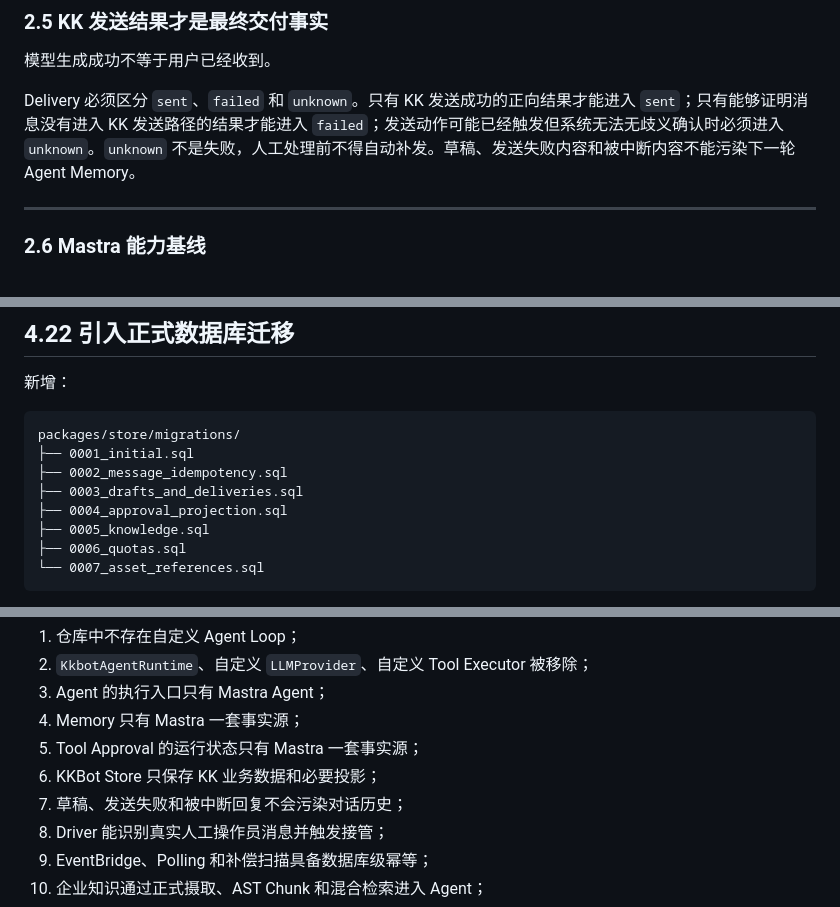
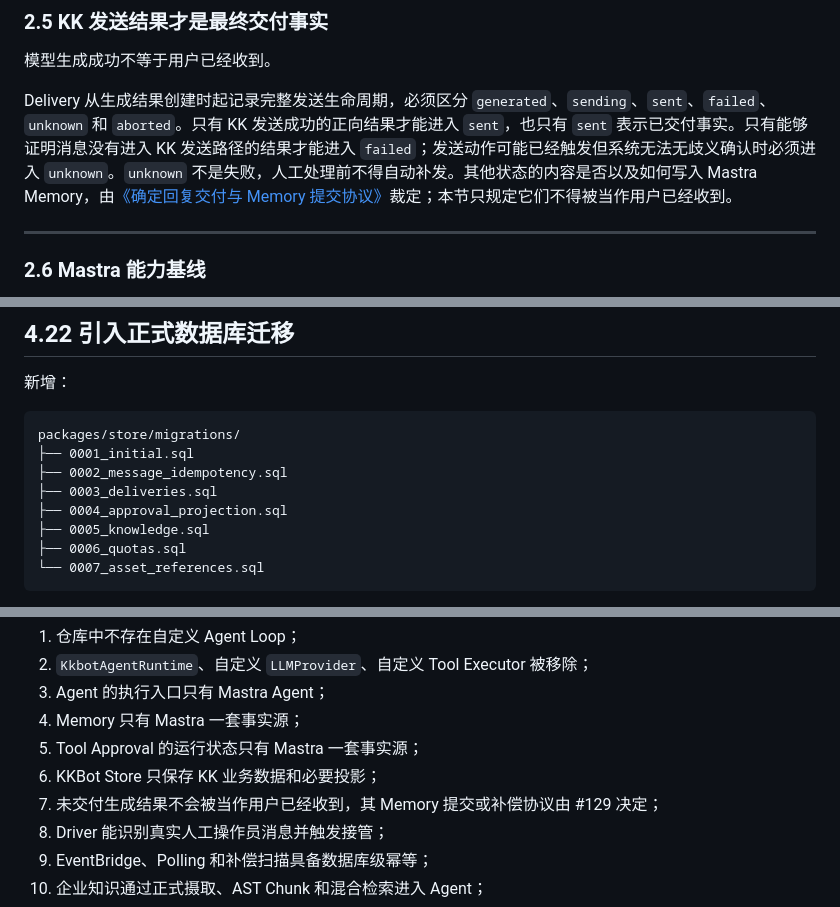
Before and after one commit to dnslin/kairo, a Markdown page: docs/KKBot-Mastra-Native-Refactor-Spec.md, 3 parts joined by grey strips. Drawn GitHub-style.

```diff
--- a/docs/KKBot-Mastra-Native-Refactor-Spec.md
+++ b/docs/KKBot-Mastra-Native-Refactor-Spec.md
@@ -127,7 +127,7 @@ const result = await agent.generate(/* ... */);
 
 模型生成成功不等于用户已经收到。
 
-Delivery 必须区分 `sent`、`failed` 和 `unknown`。只有 KK 发送成功的正向结果才能进入 `sent`；只有能够证明消息没有进入 KK 发送路径的结果才能进入 `failed`；发送动作可能已经触发但系统无法无歧义确认时必须进入 `unknown`。`unknown` 不是失败，人工处理前不得自动补发。草稿、发送失败内容和被中断内容不能污染下一轮 Agent Memory。
+Delivery 从生成结果创建时起记录完整发送生命周期，必须区分 `generated`、`sending`、`sent`、`failed`、`unknown` 和 `aborted`。只有 KK 发送成功的正向结果才能进入 `sent`，也只有 `sent` 表示已交付事实。只有能够证明消息没有进入 KK 发送路径的结果才能进入 `failed`；发送动作可能已经触发但系统无法无歧义确认时必须进入 `unknown`。`unknown` 不是失败，人工处理前不得自动补发。其他状态的内容是否以及如何写入 Mastra Memory，由[《确定回复交付与 Memory 提交协议》](https://github.com/dnslin/kkbot/issues/129)裁定；本节只规定它们不得被当作用户已经收到。
 
 ---
 
@@ -1039,7 +1033,7 @@ KKBot 不修改 Mastra 内部表结构。
 packages/store/migrations/
 ├── 0001_initial.sql
 ├── 0002_message_idempotency.sql
-├── 0003_drafts_and_deliveries.sql
+├── 0003_deliveries.sql
 ├── 0004_approval_projection.sql
 ├── 0005_knowledge.sql
 ├── 0006_quotas.sql
@@ -1948,7 +1928,7 @@ Tool：runId + toolCallId
 4. Memory 只有 Mastra 一套事实源；
 5. Tool Approval 的运行状态只有 Mastra 一套事实源；
 6. KKBot Store 只保存 KK 业务数据和必要投影；
-7. 草稿、发送失败和被中断回复不会污染对话历史；
+7. 未交付生成结果不会被当作用户已经收到，其 Memory 提交或补偿协议由 #129 决定；
 8. Driver 能识别真实人工操作员消息并触发接管；
 9. EventBridge、Polling 和补偿扫描具备数据库级幂等；
 10. 企业知识通过正式摄取、AST Chunk 和混合检索进入 Agent；
```
Also changed, not shown: other parts of docs/KKBot-Mastra-Native-Refactor-Spec.md (+22 -42 lines).
